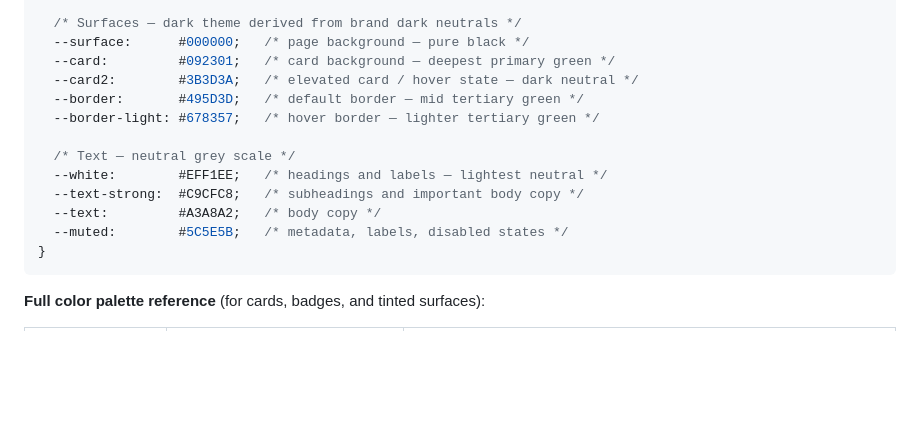
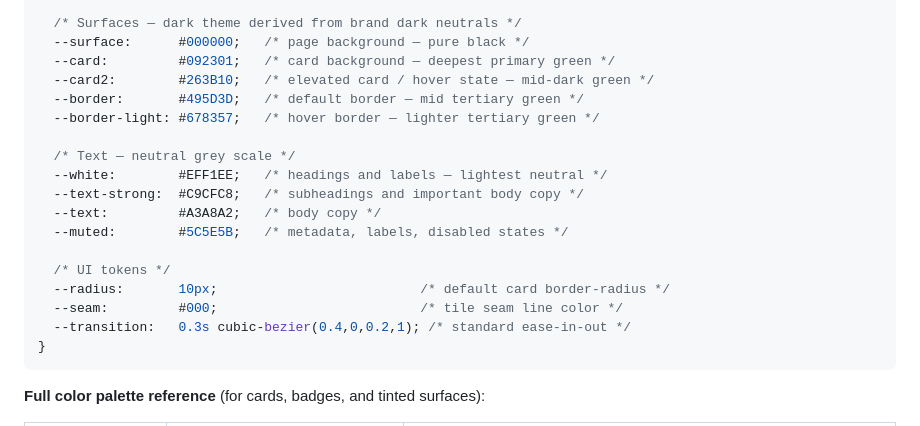
Before and after one commit to jazzleg66/splitflap, a Markdown page: SKILL.md, the part around one of its changes. Drawn GitHub-style; blank space fills up the shorter version.

````diff
--- a/SKILL.md
+++ b/SKILL.md
@@ -294,7 +307,7 @@ To adapt for any project, change only these variables:
   /* Surfaces — dark theme derived from brand dark neutrals */
   --surface:      #000000;   /* page background — pure black */
   --card:         #092301;   /* card background — deepest primary green */
-  --card2:        #3B3D3A;   /* elevated card / hover state — dark neutral */
+  --card2:        #263B10;   /* elevated card / hover state — mid-dark green */
   --border:       #495D3D;   /* default border — mid tertiary green */
   --border-light: #678357;   /* hover border — lighter tertiary green */
 
@@ -303,6 +316,11 @@ To adapt for any project, change only these variables:
   --text-strong:  #C9CFC8;   /* subheadings and important body copy */
   --text:         #A3A8A2;   /* body copy */
   --muted:        #5C5E5B;   /* metadata, labels, disabled states */
+
+  /* UI tokens */
+  --radius:       10px;                          /* default card border-radius */
+  --seam:         #000;                          /* tile seam line color */
+  --transition:   0.3s cubic-bezier(0.4,0,0.2,1); /* standard ease-in-out */
 }
 ```
 
````
Also changed, not shown: other parts of SKILL.md (+59 -18 lines).
